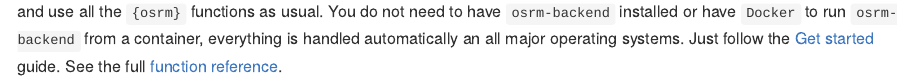
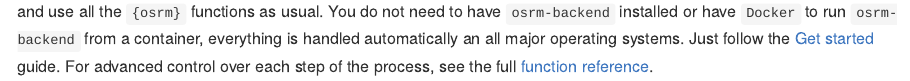
Before and after one commit to e-kotov/osrm.backend, a Quarto document (README.qmd): the page in a window 1100 px wide, from 330 px down. The pictures show the output file README.md that the author committed with the source, drawn offline in the style of GitHub; badge pictures from the web are left out.

Commit message:
fix up readme

```diff
--- a/README.qmd
+++ b/README.qmd
@@ -24,4 +24,4 @@ The goal of `osrm.backend` is to be a companion to `{osrm}` R package [https://g
 - provide wrapper to start/stop local OSRM backend server.
 
 
-You can prepare the OpenStreetMap data for routing with one function `osrm_start(<path_to_osm_file_or_folder_with_osm_file>)`, set the `osrm.server` option to `http://localhost:5001/` and use all the `{osrm}` functions as usual. You do not need to have `osrm-backend` installed or have `Docker` to run `osrm-backend` from a container, everything is handled automatically an all major operating systems. Just follow the [Get started](https://www.ekotov.pro/osrm.backend/articles/osrm-backend.html) guide. See the full [function reference](https://www.ekotov.pro/osrm.backend/reference/index.html).
+You can prepare the OpenStreetMap data for routing with one function `osrm_start(<path_to_osm_file_or_folder_with_osm_file>)`, set the `osrm.server` option to `http://localhost:5001/` and use all the `{osrm}` functions as usual. You do not need to have `osrm-backend` installed or have `Docker` to run `osrm-backend` from a container, everything is handled automatically an all major operating systems. Just follow the [Get started](https://www.ekotov.pro/osrm.backend/articles/osrm-backend.html) guide. For advanced control over each step of the process, see the full [function reference](https://www.ekotov.pro/osrm.backend/reference/index.html).
```
Also changed, not shown: README.md.
